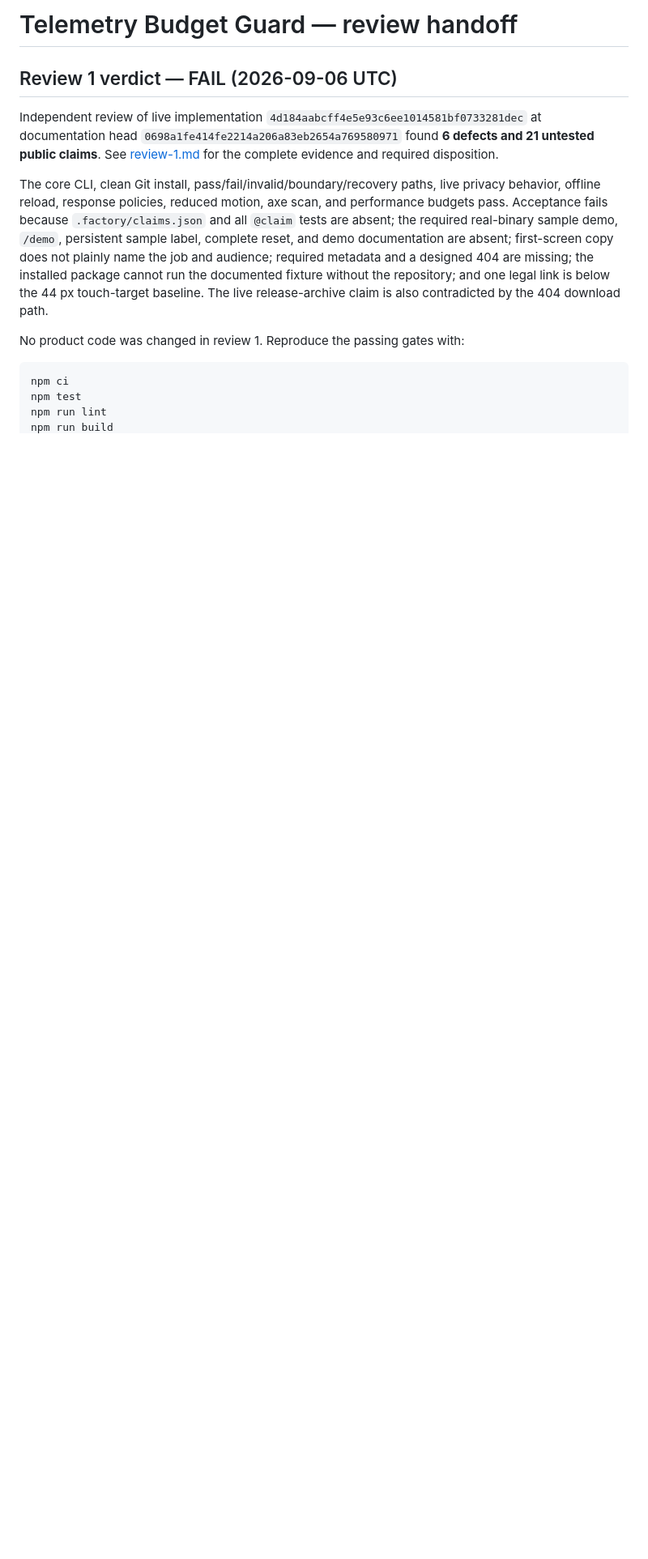
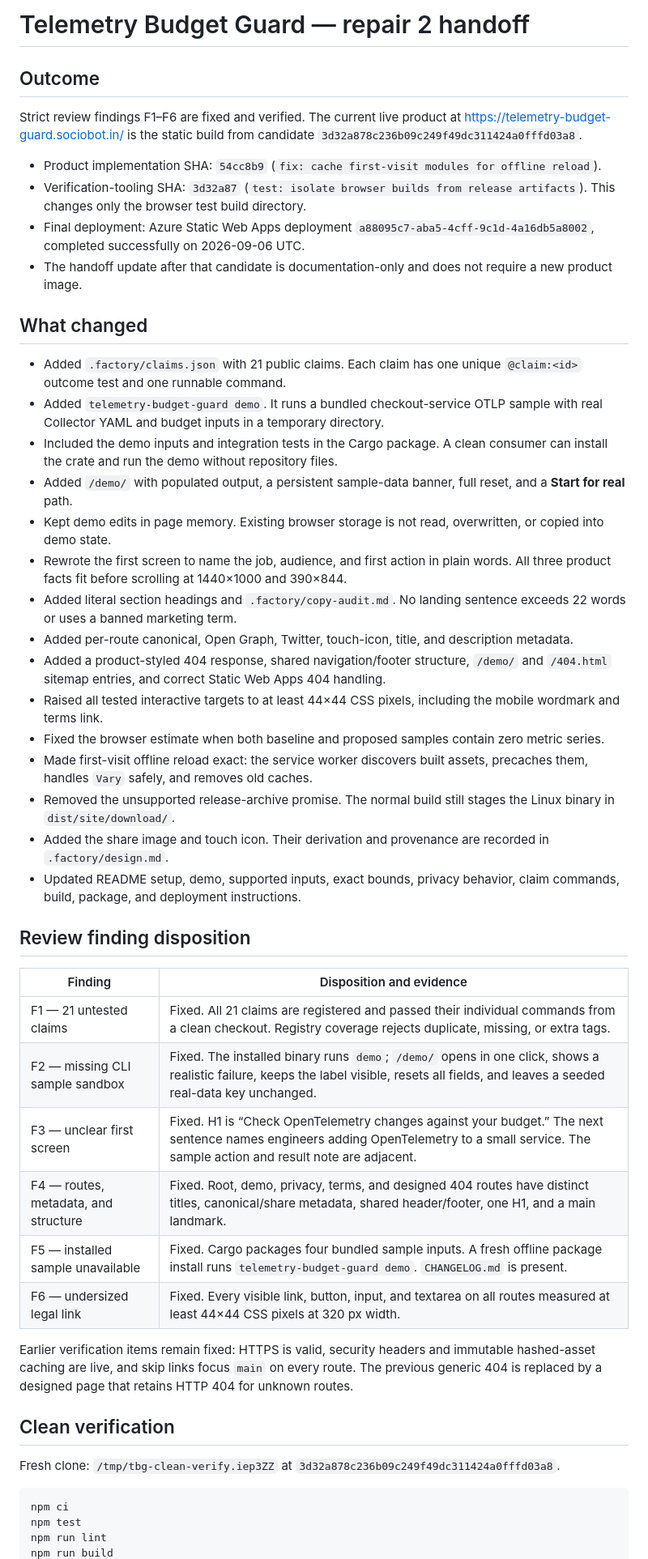
Before and after one commit to B-Divyesh/sf-telemetry-budget-guard, a Markdown page: .factory/handoff.md, the part around one of its changes. Shown at 81% size. Rendered like a GitHub page; blank space fills up the shorter version.

````diff
--- a/.factory/handoff.md
+++ b/.factory/handoff.md
@@ -1,12 +1,48 @@
-# Telemetry Budget Guard — review handoff
+# Telemetry Budget Guard — repair 2 handoff
 
-## Review 1 verdict — FAIL (2026-09-06 UTC)
+## Outcome
 
-Independent review of live implementation `4d184aabcff4e5e93c6ee1014581bf0733281dec` at documentation head `0698a1fe414fe2214a206a83eb2654a769580971` found **6 defects and 21 untested public claims**. See [review-1.md](review-1.md) for the complete evidence and required disposition.
+Strict review findings F1–F6 are fixed and verified. The current live product at <https://telemetry-budget-guard.sociobot.in/> is the static build from candidate `3d32a878c236b09c249f49dc311424a0fffd03a8`.
 
-The core CLI, clean Git install, pass/fail/invalid/boundary/recovery paths, live privacy behavior, offline reload, response policies, reduced motion, axe scan, and performance budgets pass. Acceptance fails because `.factory/claims.json` and all `@claim` tests are absent; the required real-binary sample demo, `/demo`, persistent sample label, complete reset, and demo documentation are absent; first-screen copy does not plainly name the job and audience; required metadata and a designed 404 are missing; the installed package cannot run the documented fixture without the repository; and one legal link is below the 44 px touch-target baseline. The live release-archive claim is also contradicted by the 404 download path.
+- Product implementation SHA: `54cc8b9` (`fix: cache first-visit modules for offline reload`).
+- Verification-tooling SHA: `3d32a87` (`test: isolate browser builds from release artifacts`). This changes only the browser test build directory.
+- Final deployment: Azure Static Web Apps deployment `a88095c7-aba5-4cff-9c1d-4a16db5a8002`, completed successfully on 2026-09-06 UTC.
+- The handoff update after that candidate is documentation-only and does not require a new product image.
 
-No product code was changed in review 1. Reproduce the passing gates with:
+## What changed
+
+- Added `.factory/claims.json` with 21 public claims. Each claim has one unique `@claim:<id>` outcome test and one runnable command.
+- Added `telemetry-budget-guard demo`. It runs a bundled checkout-service OTLP sample with real Collector YAML and budget inputs in a temporary directory.
+- Included the demo inputs and integration tests in the Cargo package. A clean consumer can install the crate and run the demo without repository files.
+- Added `/demo/` with populated output, a persistent sample-data banner, full reset, and a **Start for real** path.
+- Kept demo edits in page memory. Existing browser storage is not read, overwritten, or copied into demo state.
+- Rewrote the first screen to name the job, audience, and first action in plain words. All three product facts fit before scrolling at 1440×1000 and 390×844.
+- Added literal section headings and `.factory/copy-audit.md`. No landing sentence exceeds 22 words or uses a banned marketing term.
+- Added per-route canonical, Open Graph, Twitter, touch-icon, title, and description metadata.
+- Added a product-styled 404 response, shared navigation/footer structure, `/demo/` and `/404.html` sitemap entries, and correct Static Web Apps 404 handling.
+- Raised all tested interactive targets to at least 44×44 CSS pixels, including the mobile wordmark and terms link.
+- Fixed the browser estimate when both baseline and proposed samples contain zero metric series.
+- Made first-visit offline reload exact: the service worker discovers built assets, precaches them, handles `Vary` safely, and removes old caches.
+- Removed the unsupported release-archive promise. The normal build still stages the Linux binary in `dist/site/download/`.
+- Added the share image and touch icon. Their derivation and provenance are recorded in `.factory/design.md`.
+- Updated README setup, demo, supported inputs, exact bounds, privacy behavior, claim commands, build, package, and deployment instructions.
+
+## Review finding disposition
+
+| Finding | Disposition and evidence |
+| --- | --- |
+| F1 — 21 untested claims | Fixed. All 21 claims are registered and passed their individual commands from a clean checkout. Registry coverage rejects duplicate, missing, or extra tags. |
+| F2 — missing CLI sample sandbox | Fixed. The installed binary runs `demo`; `/demo/` opens in one click, shows a realistic failure, keeps the label visible, resets all fields, and leaves a seeded real-data key unchanged. |
+| F3 — unclear first screen | Fixed. H1 is “Check OpenTelemetry changes against your budget.” The next sentence names engineers adding OpenTelemetry to a small service. The sample action and result note are adjacent. |
+| F4 — routes, metadata, and structure | Fixed. Root, demo, privacy, terms, and designed 404 routes have distinct titles, canonical/share metadata, shared header/footer, one H1, and a main landmark. |
+| F5 — installed sample unavailable | Fixed. Cargo packages four bundled sample inputs. A fresh offline package install runs `telemetry-budget-guard demo`. `CHANGELOG.md` is present. |
+| F6 — undersized legal link | Fixed. Every visible link, button, input, and textarea on all routes measured at least 44×44 CSS pixels at 320 px width. |
+
+Earlier verification items remain fixed: HTTPS is valid, security headers and immutable hashed-asset caching are live, and skip links focus `main` on every route. The previous generic 404 is replaced by a designed page that retains HTTP 404 for unknown routes.
+
+## Clean verification
+
+Fresh clone: `/tmp/tbg-clean-verify.iep3ZZ` at `3d32a878c236b09c249f49dc311424a0fffd03a8`.
 
 ```sh
 npm ci
````
Also changed, not shown: other parts of .factory/handoff.md (+31 -79 lines).
